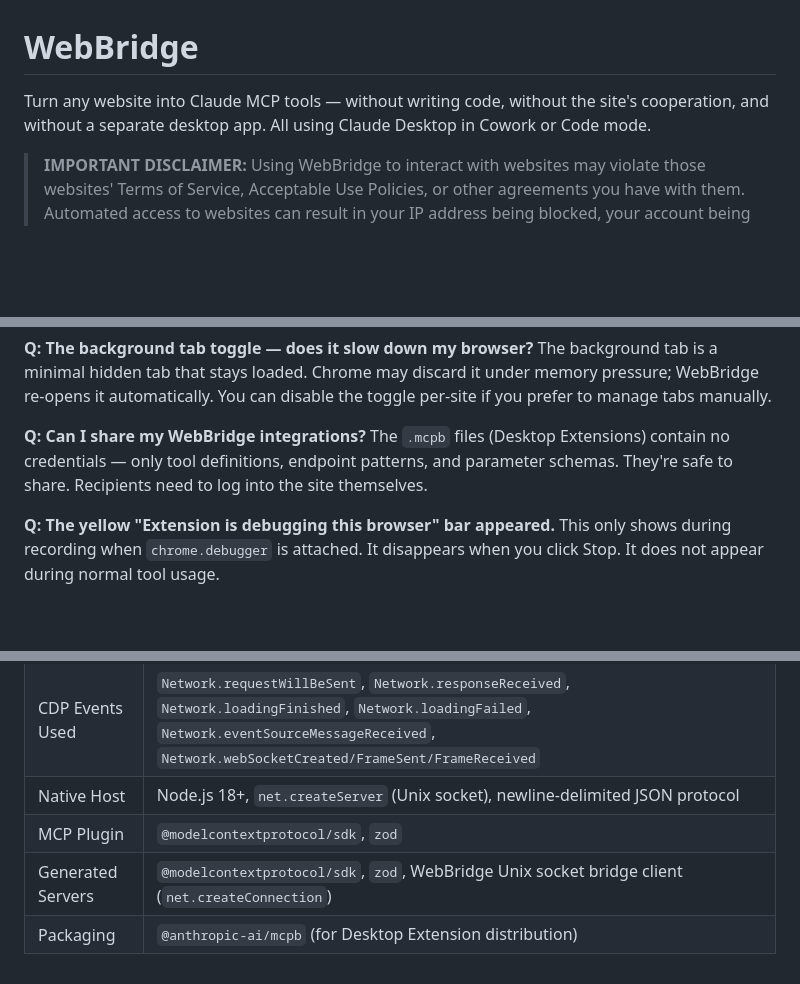
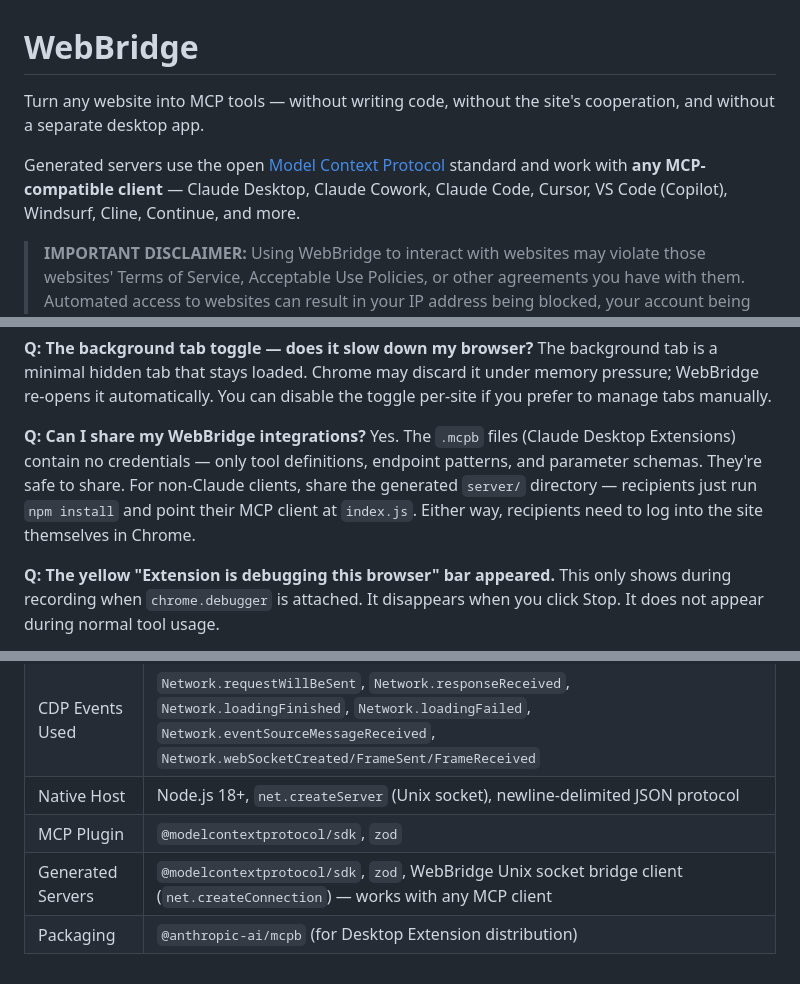
Before and after one commit to jalabulajunx/WebBridge, a Markdown page: README.md, 3 parts joined by grey strips. Rendered like a GitHub page; blank space fills up the shorter version.

```diff
--- a/README.md
+++ b/README.md
@@ -1,6 +1,8 @@
 # WebBridge
 
-Turn any website into Claude MCP tools — without writing code, without the site's cooperation, and without a separate desktop app. All using Claude Desktop in Cowork or Code mode.
+Turn any website into MCP tools — without writing code, without the site's cooperation, and without a separate desktop app.
+
+Generated servers use the open [Model Context Protocol](https://modelcontextprotocol.io/) standard and work with **any MCP-compatible client** — Claude Desktop, Claude Cowork, Claude Code, Cursor, VS Code (Copilot), Windsurf, Cline, Continue, and more.
 
 > **IMPORTANT DISCLAIMER:** Using WebBridge to interact with websites may violate those websites' Terms of Service, Acceptable Use Policies, or other agreements you have with them. Automated access to websites can result in your IP address being blocked, your account being suspended, or legal action. **You are solely responsible for ensuring your use of WebBridge complies with all applicable terms, laws, and regulations.** The authors of WebBridge accept no liability for misuse. See the [full disclaimer](#disclaimer) below.
 
@@ -358,7 +398,7 @@ Re-record the affected action in the extension, then call `webbridge_update`. Cl
 The background tab is a minimal hidden tab that stays loaded. Chrome may discard it under memory pressure; WebBridge re-opens it automatically. You can disable the toggle per-site if you prefer to manage tabs manually.
 
 **Q: Can I share my WebBridge integrations?**
-The `.mcpb` files (Desktop Extensions) contain no credentials — only tool definitions, endpoint patterns, and parameter schemas. They're safe to share. Recipients need to log into the site themselves.
+Yes. The `.mcpb` files (Claude Desktop Extensions) contain no credentials — only tool definitions, endpoint patterns, and parameter schemas. They're safe to share. For non-Claude clients, share the generated `server/` directory — recipients just run `npm install` and point their MCP client at `index.js`. Either way, recipients need to log into the site themselves in Chrome.
 
 **Q: The yellow "Extension is debugging this browser" bar appeared.**
 This only shows during recording when `chrome.debugger` is attached. It disappears when you click Stop. It does not appear during normal tool usage.
@@ -426,5 +466,5 @@ For commercial licensing inquiries, contact the [Licensor](https://github.com/ja
 | CDP Events Used | `Network.requestWillBeSent`, `Network.responseReceived`, `Network.loadingFinished`, `Network.loadingFailed`, `Network.eventSourceMessageReceived`, `Network.webSocketCreated/FrameSent/FrameReceived` |
 | Native Host | Node.js 18+, `net.createServer` (Unix socket), newline-delimited JSON protocol |
 | MCP Plugin | `@modelcontextprotocol/sdk`, `zod` |
-| Generated Servers | `@modelcontextprotocol/sdk`, `zod`, WebBridge Unix socket bridge client (`net.createConnection`) |
+| Generated Servers | `@modelcontextprotocol/sdk`, `zod`, WebBridge Unix socket bridge client (`net.createConnection`) — works with any MCP client |
 | Packaging | `@anthropic-ai/mcpb` (for Desktop Extension distribution) |
```
Also changed, not shown: other parts of README.md (+38 -0 lines).
